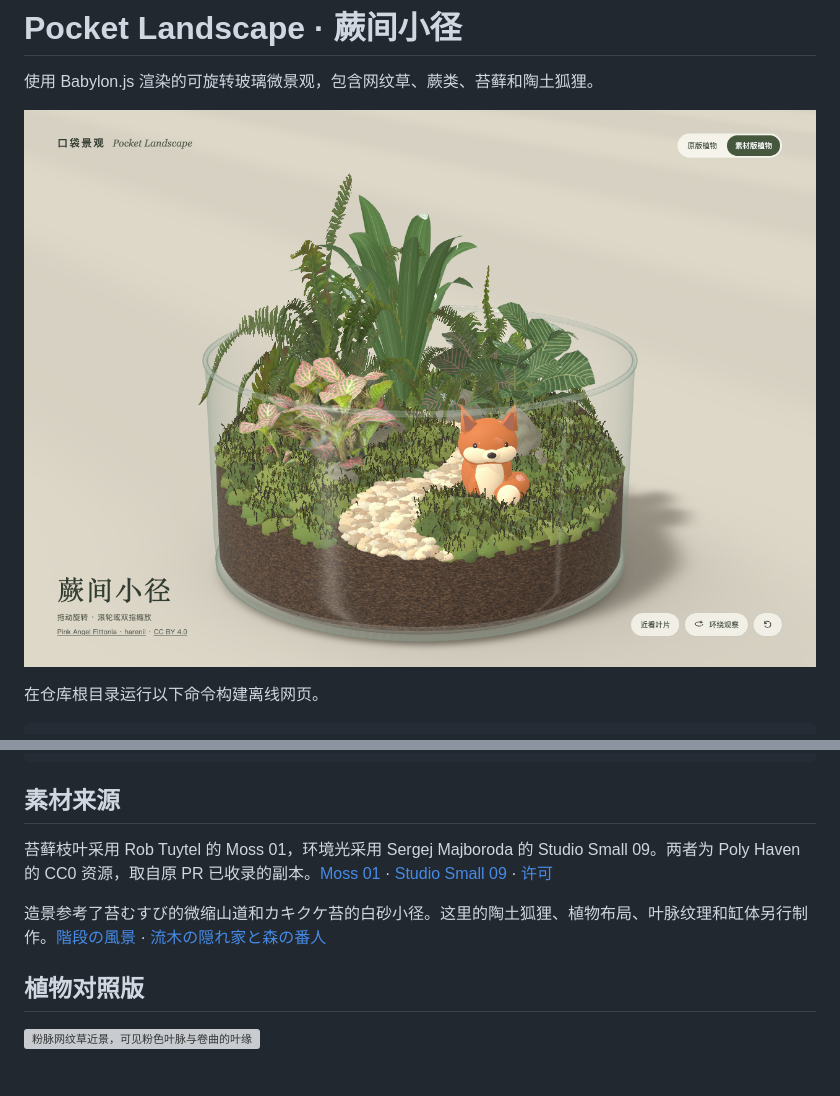
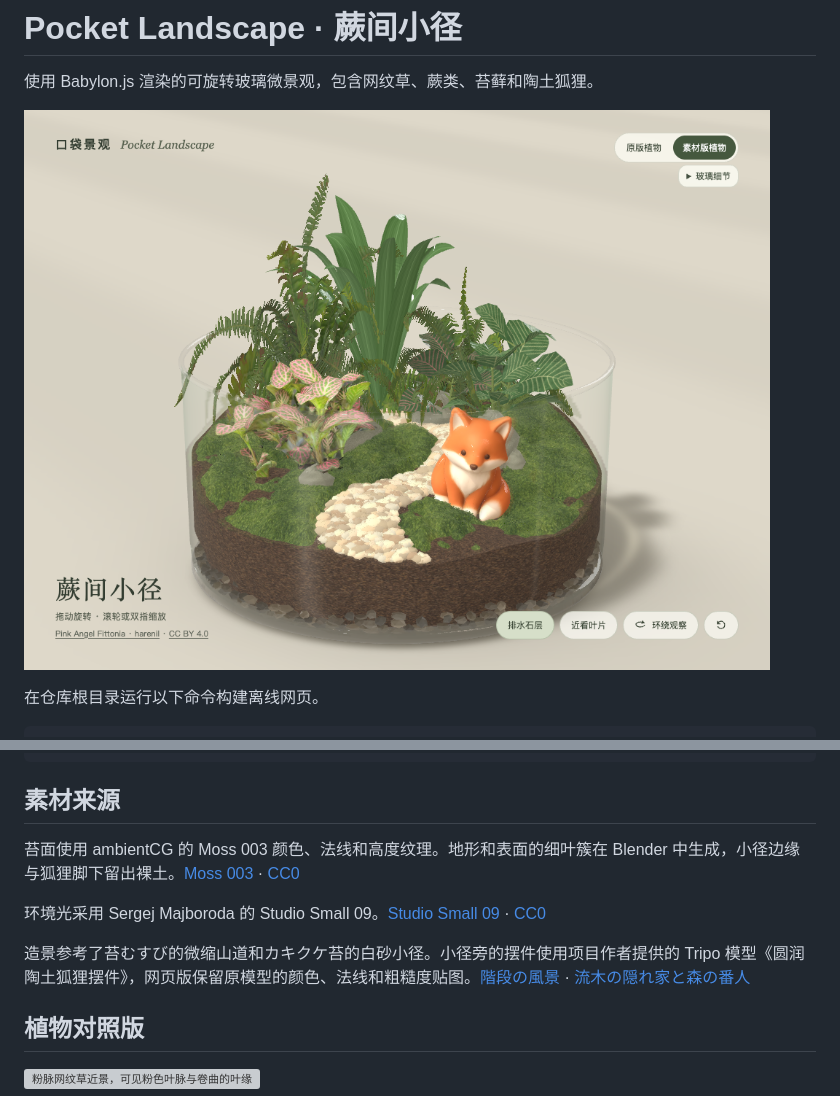
Before and after one commit to xiaoiver/pocket-landscape, a Markdown page: README.md, 2 parts joined by grey strips. GitHub-like rendering; pictures changed too: docs/preview.png; blank space fills up the shorter version; grey boxes are pictures that could not be loaded.

Commit message:
沿土坡重建苔面并替换 Tripo 陶土狐狸

```diff
--- a/README.md
+++ b/README.md
@@ -31,9 +31,11 @@ npm run build
 
 ## 素材来源
 
-苔藓枝叶采用 Rob Tuytel 的 Moss 01，环境光采用 Sergej Majboroda 的 Studio Small 09。两者为 Poly Haven 的 CC0 资源，取自原 PR 已收录的副本。[Moss 01](https://polyhaven.com/a/moss_01) · [Studio Small 09](https://polyhaven.com/a/studio_small_09) · [许可](https://polyhaven.com/license)
+苔面使用 ambientCG 的 Moss 003 颜色、法线和高度纹理。地形和表面的细叶簇在 Blender 中生成，小径边缘与狐狸脚下留出裸土。[Moss 003](https://ambientcg.com/a/Moss003) · [CC0](https://docs.ambientcg.com/license/)
 
-造景参考了苔むすび的微缩山道和カキクケ苔的白砂小径。这里的陶土狐狸、植物布局、叶脉纹理和缸体另行制作。[階段の風景](https://kokemusubi-shop.com/products/kaidanll_selectfigure) · [流木の隠れ家と森の番人](https://minne.com/items/46157867)
+环境光采用 Sergej Majboroda 的 Studio Small 09。[Studio Small 09](https://polyhaven.com/a/studio_small_09) · [CC0](https://polyhaven.com/license)
+
+造景参考了苔むすび的微缩山道和カキクケ苔的白砂小径。小径旁的摆件使用项目作者提供的 Tripo 模型《圆润陶土狐狸摆件》，网页版保留原模型的颜色、法线和粗糙度贴图。[階段の風景](https://kokemusubi-shop.com/products/kaidanll_selectfigure) · [流木の隠れ家と森の番人](https://minne.com/items/46157867)
 
 ## 植物对照版
 
```
Also changed, not shown: source/assets/terrarium/moss-normal.jpg (added), 11 other files.
